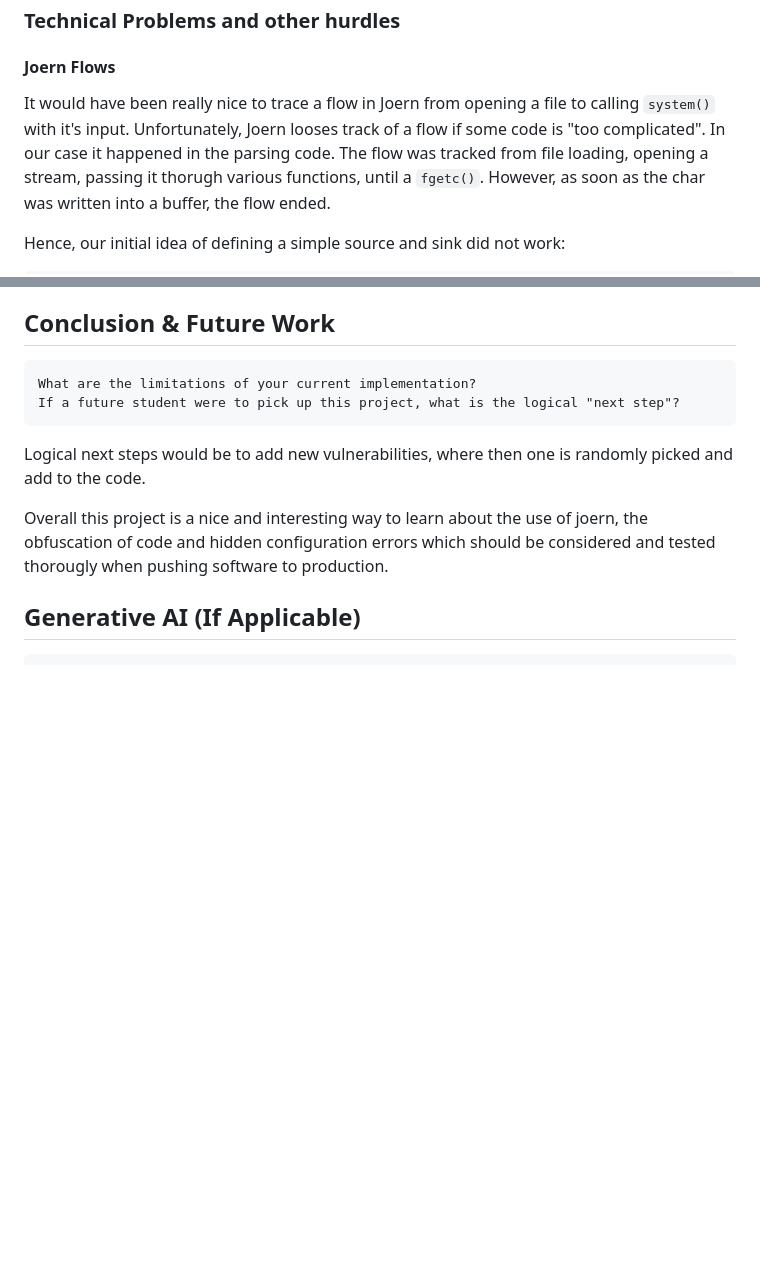
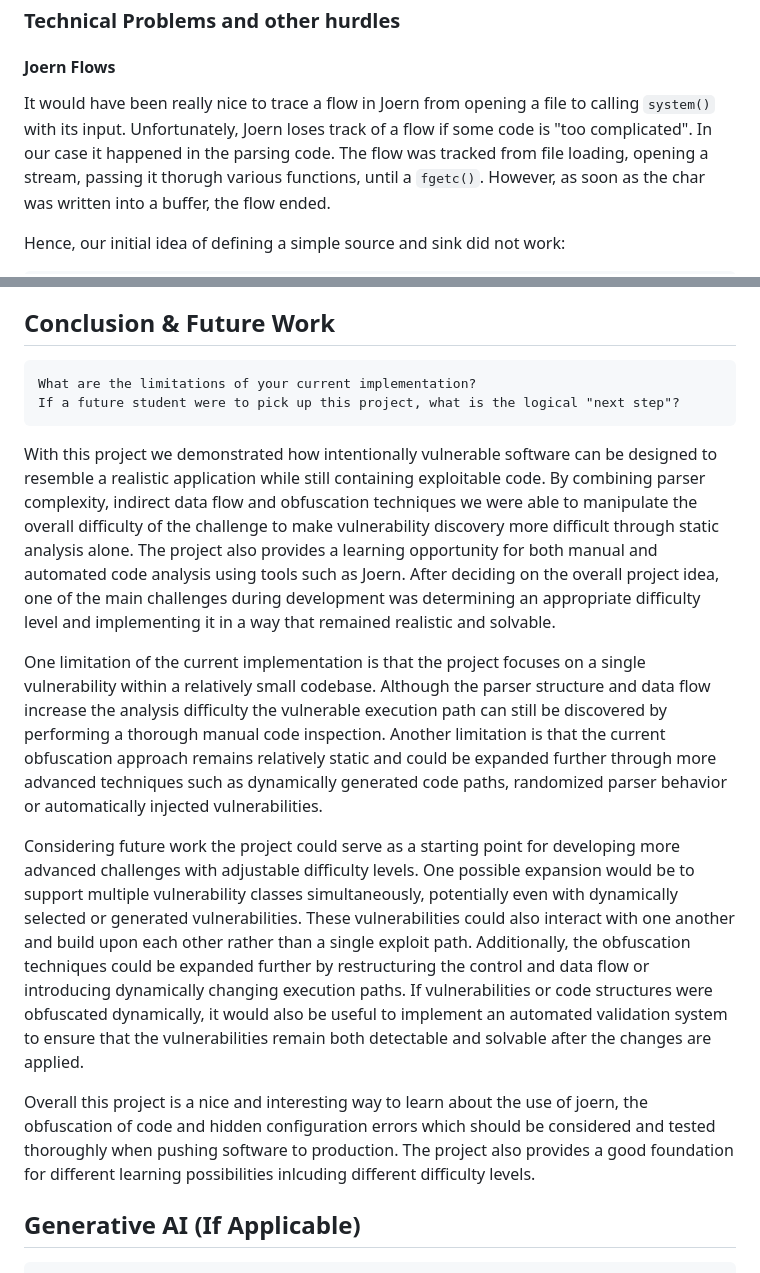
Before and after one commit to schicho/deadline-knapp-verparsed, a Markdown page: report.md, 2 parts joined by grey strips. Rendered like a GitHub page; blank space fills up the shorter version.

````diff
--- a/report.md
+++ b/report.md
@@ -365,8 +365,8 @@ To solve this challenge, the user needs to know how system calls work and what m
 
 #### Joern Flows
 
-It would have been really nice to trace a flow in Joern from opening a file to calling `system()` with it's input.
-Unfortunately, Joern looses track of a flow if some code is "too complicated". In our case it happened in the parsing code.
+It would have been really nice to trace a flow in Joern from opening a file to calling `system()` with its input.
+Unfortunately, Joern loses track of a flow if some code is "too complicated". In our case it happened in the parsing code.
 The flow was tracked from file loading, opening a stream, passing it thorugh various functions, until a `fgetc()`. However, as soon
 as the char was written into a buffer, the flow ended.
 
@@ -469,10 +469,13 @@ We have done our best to mitigate some of the easiest code search approaches.
 What are the limitations of your current implementation?
 If a future student were to pick up this project, what is the logical "next step"?
 ```
+With this project we demonstrated how intentionally vulnerable software can be designed to resemble a realistic application while still containing exploitable code. By combining parser complexity, indirect data flow and obfuscation techniques we were able to manipulate the overall difficulty of the challenge to make vulnerability discovery more difficult through static analysis alone. The project also provides a learning opportunity for both manual and automated code analysis using tools such as Joern. After deciding on the overall project idea, one of the main challenges during development was determining an appropriate difficulty level and implementing it in a way that remained realistic and solvable.
 
-Logical next steps would be to add new vulnerabilities, where then one is randomly picked and add to the code.
+One limitation of the current implementation is that the project focuses on a single vulnerability within a relatively small codebase. Although the parser structure and data flow increase the analysis difficulty the vulnerable execution path can still be discovered by performing a thorough manual code inspection. Another limitation is that the current obfuscation approach remains relatively static and could be expanded further through more advanced techniques such as dynamically generated code paths, randomized parser behavior or automatically injected vulnerabilities.
 
-Overall this project is a nice and interesting way to learn about the use of joern, the obfuscation of code and hidden configuration errors which should be considered and tested thorougly when pushing software to production.
+Considering future work the project could serve as a starting point for developing more advanced challenges with adjustable difficulty levels. One possible expansion would be to support multiple vulnerability classes simultaneously, potentially even with dynamically selected or generated vulnerabilities. These vulnerabilities could also interact with one another and build upon each other rather than a single exploit path. Additionally, the obfuscation techniques could be expanded further by restructuring the control and data flow or introducing dynamically changing execution paths. If vulnerabilities or code structures were obfuscated dynamically, it would also be useful to implement an automated validation system to ensure that the vulnerabilities remain both detectable and solvable after the changes are applied.
+
+Overall this project is a nice and interesting way to learn about the use of joern, the obfuscation of code and hidden configuration errors which should be considered and tested thoroughly when pushing software to production. The project also provides a good foundation for different learning possibilities inlcuding different difficulty levels.
 
 ## Generative AI (If Applicable)
 
````
Also changed, not shown: reflection.md (added, +15 -0 lines).
